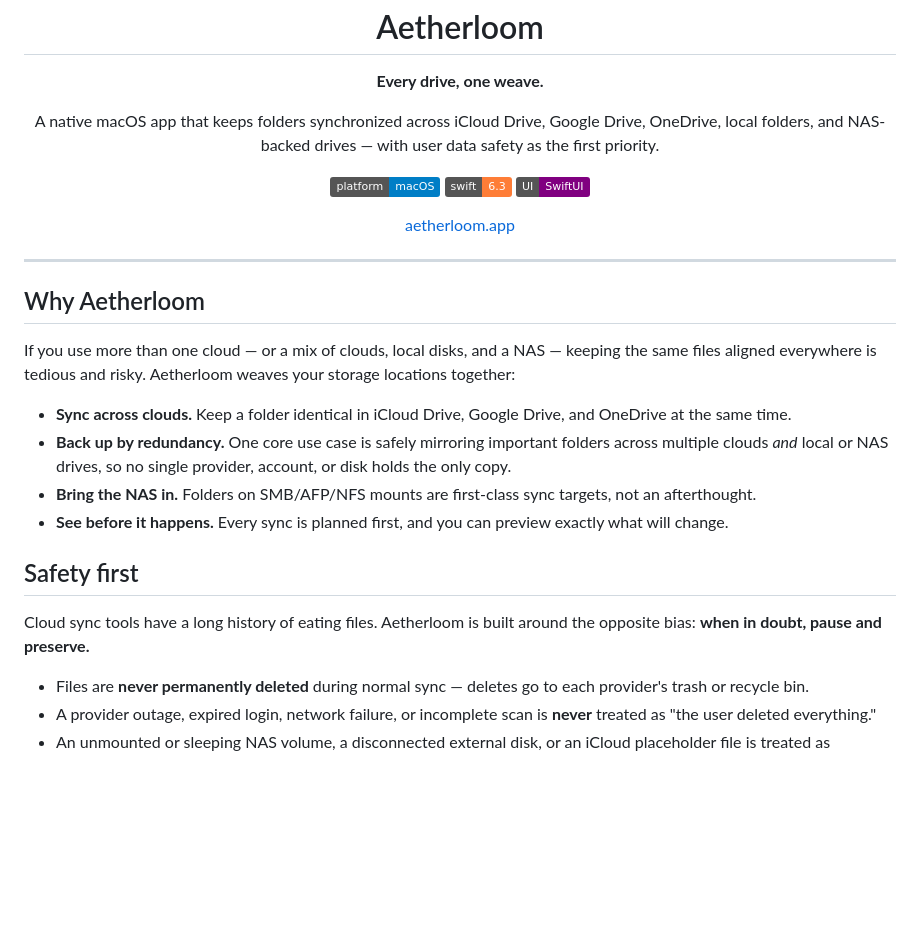
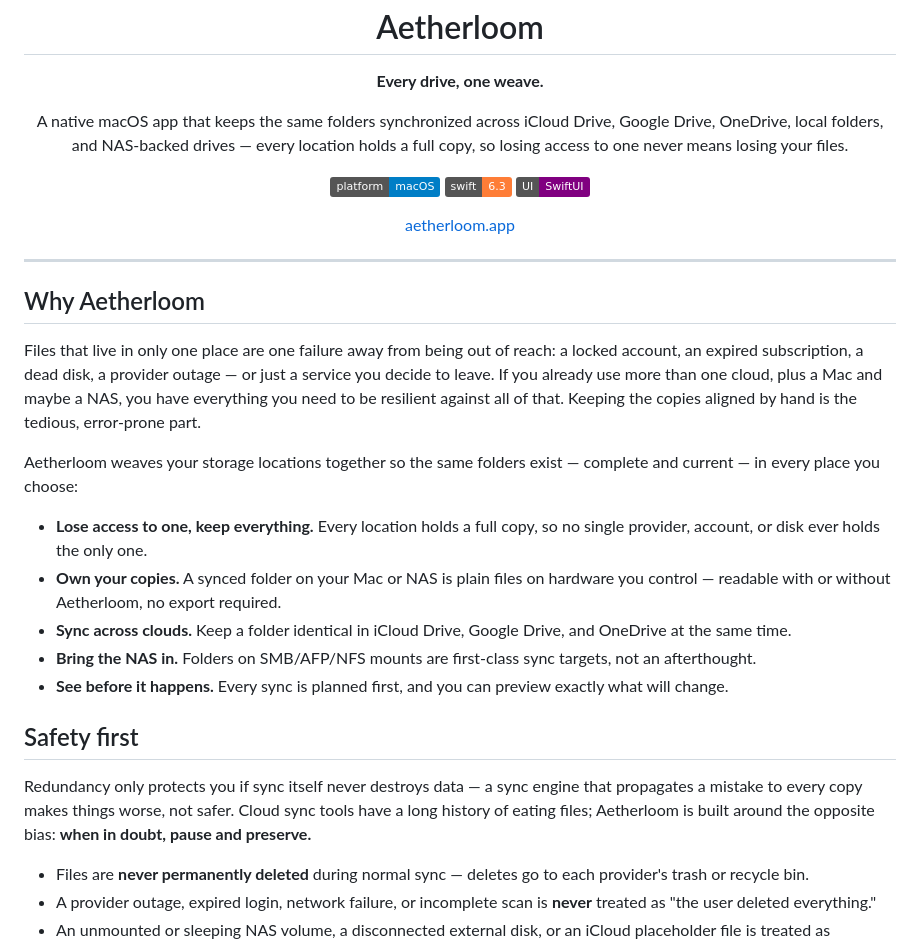
Before and after one commit to alexfilipe/aetherloom, a Markdown page: README.md, the part around the change. Drawn GitHub-style; badges without logos; blank space fills up the shorter version.

```diff
--- a/README.md
+++ b/README.md
@@ -7,8 +7,9 @@
 <p align="center"><b>Every drive, one weave.</b></p>
 
 <p align="center">
-  A native macOS app that keeps folders synchronized across iCloud Drive, Google Drive, OneDrive,
-  local folders, and NAS-backed drives — with user data safety as the first priority.
+  A native macOS app that keeps the same folders synchronized across iCloud Drive, Google Drive,
+  OneDrive, local folders, and NAS-backed drives — every location holds a full copy, so losing
+  access to one never means losing your files.
 </p>
 
 <p align="center">
@@ -25,16 +26,19 @@
 
 ## Why Aetherloom
 
-If you use more than one cloud — or a mix of clouds, local disks, and a NAS — keeping the same files aligned everywhere is tedious and risky. Aetherloom weaves your storage locations together:
+Files that live in only one place are one failure away from being out of reach: a locked account, an expired subscription, a dead disk, a provider outage — or just a service you decide to leave. If you already use more than one cloud, plus a Mac and maybe a NAS, you have everything you need to be resilient against all of that. Keeping the copies aligned by hand is the tedious, error-prone part.
 
+Aetherloom weaves your storage locations together so the same folders exist — complete and current — in every place you choose:
+
+- **Lose access to one, keep everything.** Every location holds a full copy, so no single provider, account, or disk ever holds the only one.
+- **Own your copies.** A synced folder on your Mac or NAS is plain files on hardware you control — readable with or without Aetherloom, no export required.
 - **Sync across clouds.** Keep a folder identical in iCloud Drive, Google Drive, and OneDrive at the same time.
-- **Back up by redundancy.** One core use case is safely mirroring important folders across multiple clouds *and* local or NAS drives, so no single provider, account, or disk holds the only copy.
 - **Bring the NAS in.** Folders on SMB/AFP/NFS mounts are first-class sync targets, not an afterthought.
 - **See before it happens.** Every sync is planned first, and you can preview exactly what will change.
 
 ## Safety first
 
-Cloud sync tools have a long history of eating files. Aetherloom is built around the opposite bias: **when in doubt, pause and preserve.**
+Redundancy only protects you if sync itself never destroys data — a sync engine that propagates a mistake to every copy makes things worse, not safer. Cloud sync tools have a long history of eating files; Aetherloom is built around the opposite bias: **when in doubt, pause and preserve.**
 
 - Files are **never permanently deleted** during normal sync — deletes go to each provider's trash or recycle bin.
 - A provider outage, expired login, network failure, or incomplete scan is **never** treated as "the user deleted everything."
```
